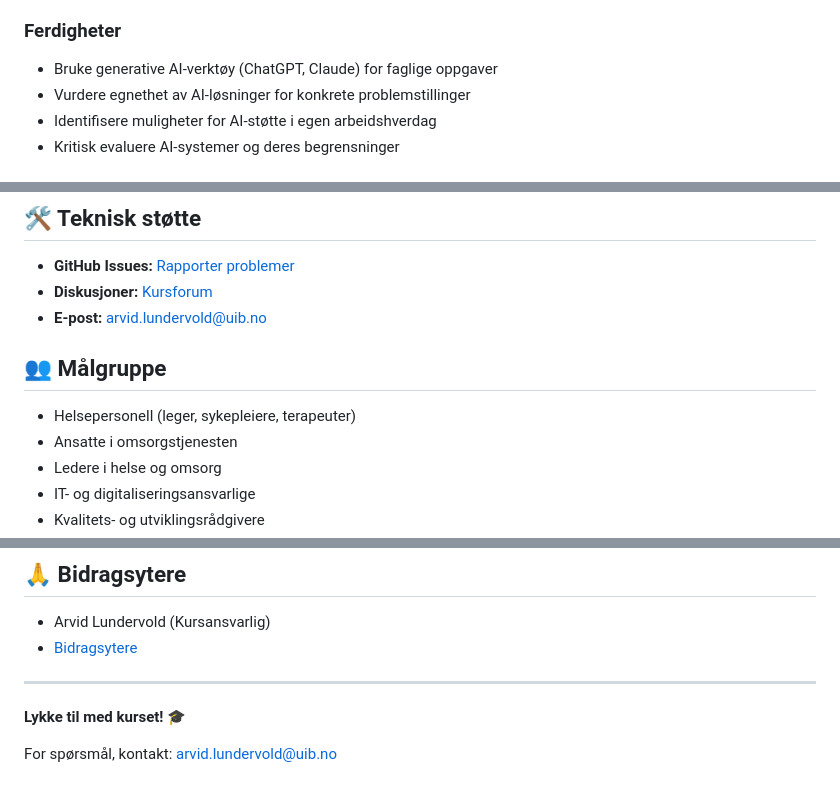
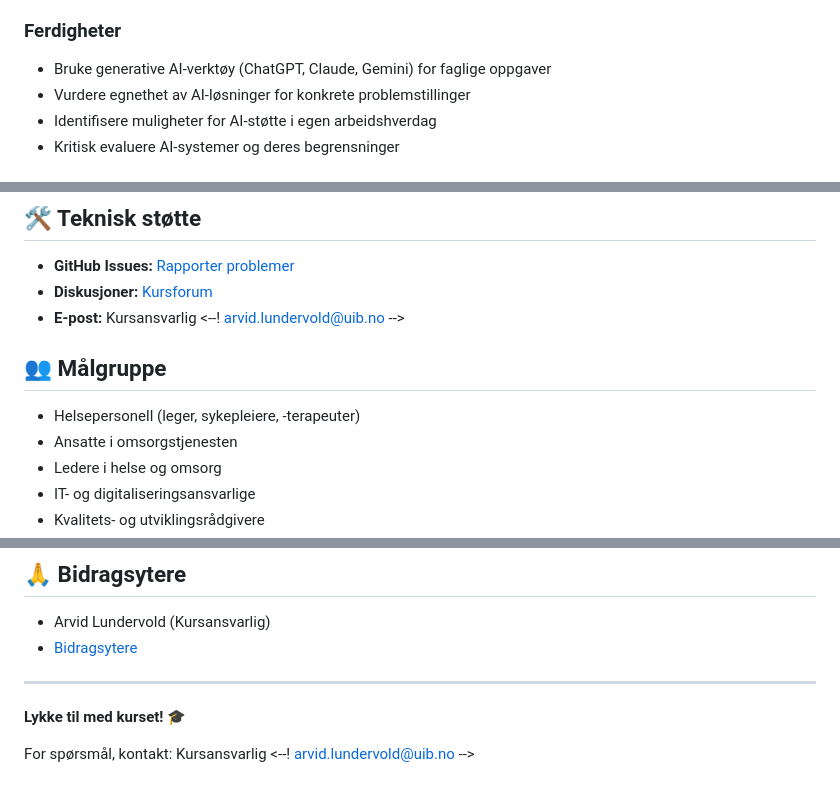
Before and after one commit to arvidl/AI-og-helse, a Markdown page: README.md, 3 parts joined by grey strips. GitHub-like rendering.

Commit message:
Update contact information and skills in README

```diff
--- a/README.md
+++ b/README.md
@@ -86,7 +86,7 @@ ANTHROPIC_API_KEY=your-anthropic-key
 - Ha innsikt i etiske og regulatoriske aspekter ved AI i helse
 
 ### Ferdigheter
-- Bruke generative AI-verktøy (ChatGPT, Claude) for faglige oppgaver
+- Bruke generative AI-verktøy (ChatGPT, Claude, Gemini) for faglige oppgaver
 - Vurdere egnethet av AI-løsninger for konkrete problemstillinger
 - Identifisere muligheter for AI-støtte i egen arbeidshverdag
 - Kritisk evaluere AI-systemer og deres begrensninger
@@ -128,11 +128,12 @@ AI-og-helse/
 
 - **GitHub Issues:** [Rapporter problemer](https://github.com/arvidl/AI-og-helse/issues)
 - **Diskusjoner:** [Kursforum](https://github.com/arvidl/AI-og-helse/discussions)
-- **E-post:** arvid.lundervold@uib.no
+- **E-post:** Kursansvarlig
+  <--! arvid.lundervold@uib.no -->
 
 ## 👥 Målgruppe
 
-- Helsepersonell (leger, sykepleiere, terapeuter)
+- Helsepersonell (leger, sykepleiere, -terapeuter)
 - Ansatte i omsorgstjenesten
 - Ledere i helse og omsorg
 - IT- og digitaliseringsansvarlige
@@ -158,4 +159,7 @@ Dette kursmaterialet er utviklet ved Universitetet i Bergen og er lisensiert und
 
 **Lykke til med kurset!** 🎓
 
-For spørsmål, kontakt: arvid.lundervold@uib.no
+For spørsmål, kontakt: Kursansvarlig
+<--!
+arvid.lundervold@uib.no
+-->
```
